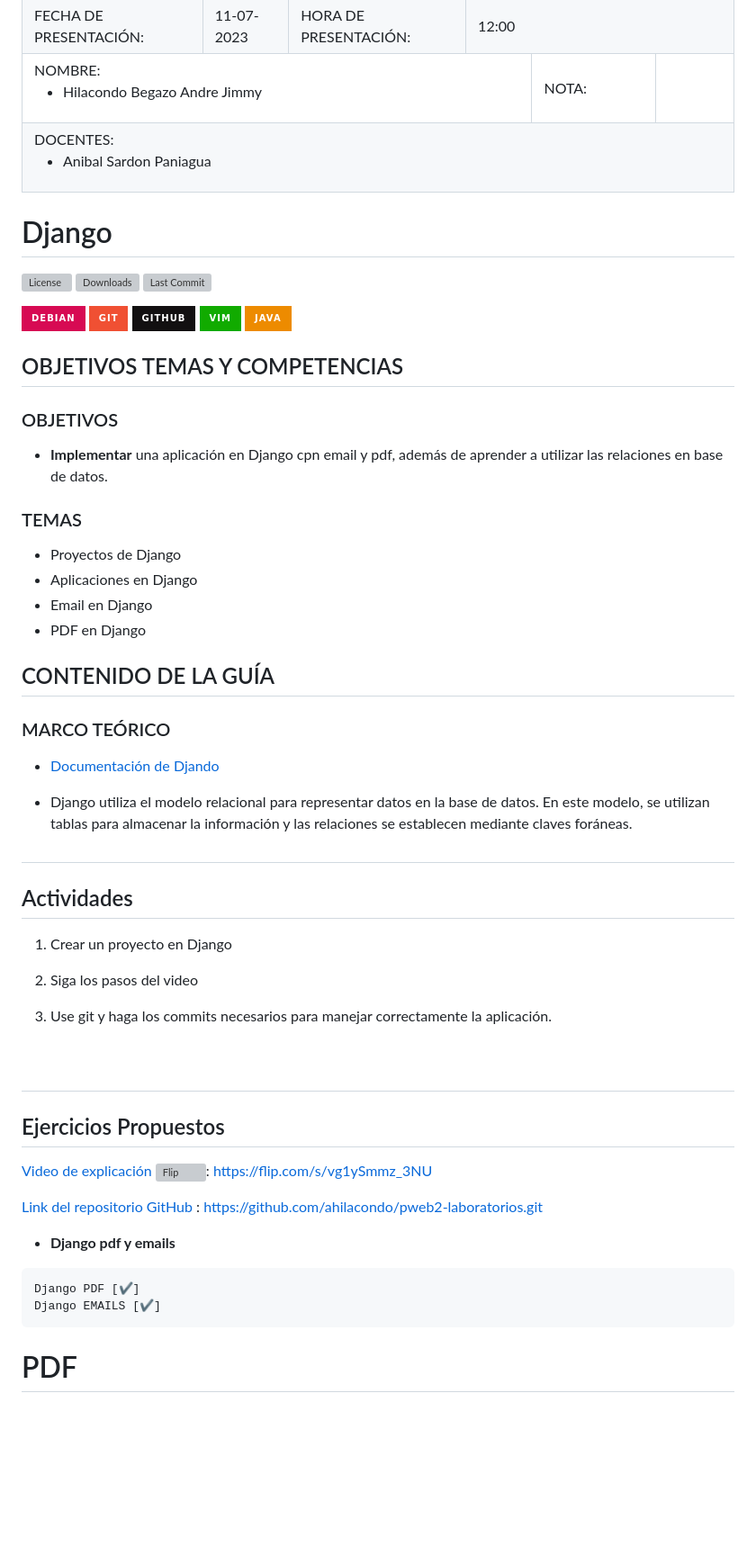
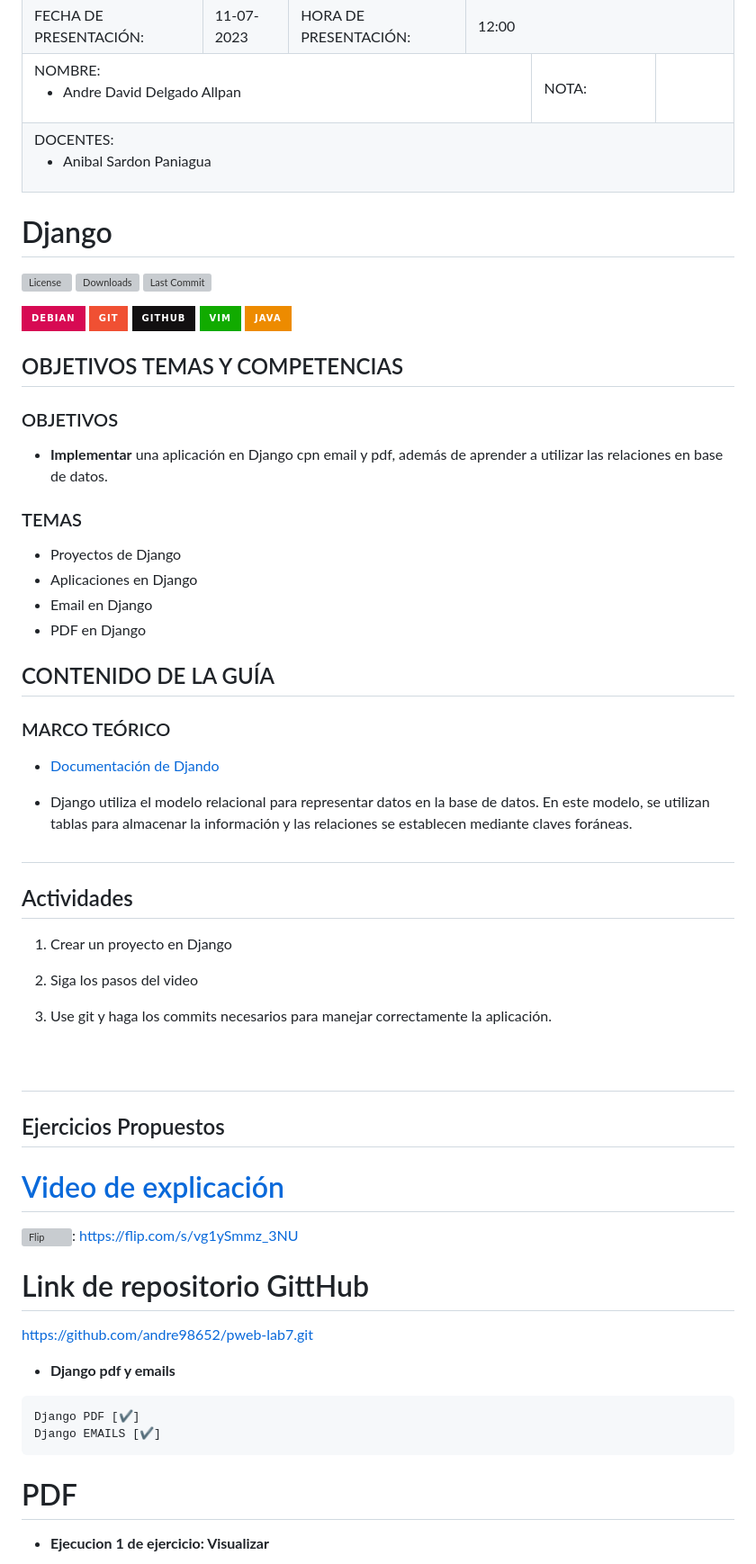
Before and after one commit to andre98652/pweb-lab7, a Markdown page: README_.md, the part around the change printed below. Shown: that part at 90% size. Rendered like a GitHub page; badges without logos; blank space fills up the shorter version; grey boxes are pictures that could not be loaded.

````diff
--- a/README_.md
+++ b/README_.md
@@ -36,7 +36,7 @@
             <tr>
               <td colspan="4">NOMBRE:
                 <ul>
-            	    <li>Hilacondo Begazo Andre Jimmy</li>
+            	    <li>Andre David Delgado Allpan</li>
                 </ul>
               </td>
               <td>NOTA:</td><td></td>
@@ -52,8 +52,7 @@
     </table>
 </div>
 
-#  Django
-
+# Django
 
 [![License][license]][license-file]
 [![Downloads][downloads]][releases]
@@ -65,16 +64,13 @@
 [![Vim][Vim]][vim-site]
 [![Java][Java]][java-site]
 
-##  OBJETIVOS TEMAS Y COMPETENCIAS
+## OBJETIVOS TEMAS Y COMPETENCIAS
 
-
-###  OBJETIVOS
-
+### OBJETIVOS
 
 - **Implementar** una aplicación en Django cpn email y pdf, además de aprender a utilizar las relaciones en base de datos.
 
-###  TEMAS
-
+### TEMAS
 
 - Proyectos de Django
 - Aplicaciones en Django
@@ -82,21 +78,17 @@
 - PDF en Django
 
 
-##  CONTENIDO DE LA GUÍA
+## CONTENIDO DE LA GUÍA
 
+### MARCO TEÓRICO
 
-###  MARCO TEÓRICO
-
-
-- [Documentación de Djando](https://docs.djangoproject.com/es/3.2/ )
+- [Documentación de Djando](https://docs.djangoproject.com/es/3.2/)
 
 - Django utiliza el modelo relacional para representar datos en la base de datos. En este modelo, se utilizan tablas para almacenar la información y las relaciones se establecen mediante claves foráneas.
 
 #
 
-
-##  Actividades
-
+## Actividades
 
 1. Crear un proyecto en Django <br>
 
@@ -108,15 +100,12 @@
 
 #
 
+## Ejercicios Propuestos
 
-##  Ejercicios Propuestos
-
-
-<a href="https://flip.com/s/q9Ky6GHBs9jF"><span style="color:pink;">Video de explicación</span></a>
-[<img src="https://images.prismic.io/lbpsedtech/3db6958f-6434-4355-922c-4cc17f86fc25_FlipLogo.png?ixlib=gatsbyFP&auto=compress%2Cformat&fit=max&rect=0%2C0%2C512%2C512&w=512&h=512" alt="Flip" width="22" height="22">](https://flip.com/s/vg1ySmmz_3NU ): https://flip.com/s/vg1ySmmz_3NU
-
-
-[Link del repositorio GitHub](https://github.com/ahilacondo/pweb2-laboratorios.git ) : https://github.com/ahilacondo/pweb2-laboratorios.git
+# <a href="https://flip.com/s/q9Ky6GHBs9jF"><span style="color:pink;">Video de explicación</span></a>
+[<img src="https://images.prismic.io/lbpsedtech/3db6958f-6434-4355-922c-4cc17f86fc25_FlipLogo.png?ixlib=gatsbyFP&auto=compress%2Cformat&fit=max&rect=0%2C0%2C512%2C512&w=512&h=512" alt="Flip" width="22" height="22">](https://flip.com/s/vg1ySmmz_3NU): https://flip.com/s/vg1ySmmz_3NU
+# Link de repositorio GittHub
+https://github.com/andre98652/pweb-lab7.git
 
 
 * **Django pdf y emails**
@@ -126,5 +115,6 @@ Django PDF [✔]
 Django EMAILS [✔]
 ```
 
-#  PDF
+# PDF
+* **Ejecucion 1 de ejercicio: Visualizar**
 
````
Also changed, not shown: other parts of README_.md (+51 -10 lines), README.md (+2 -3 lines).
